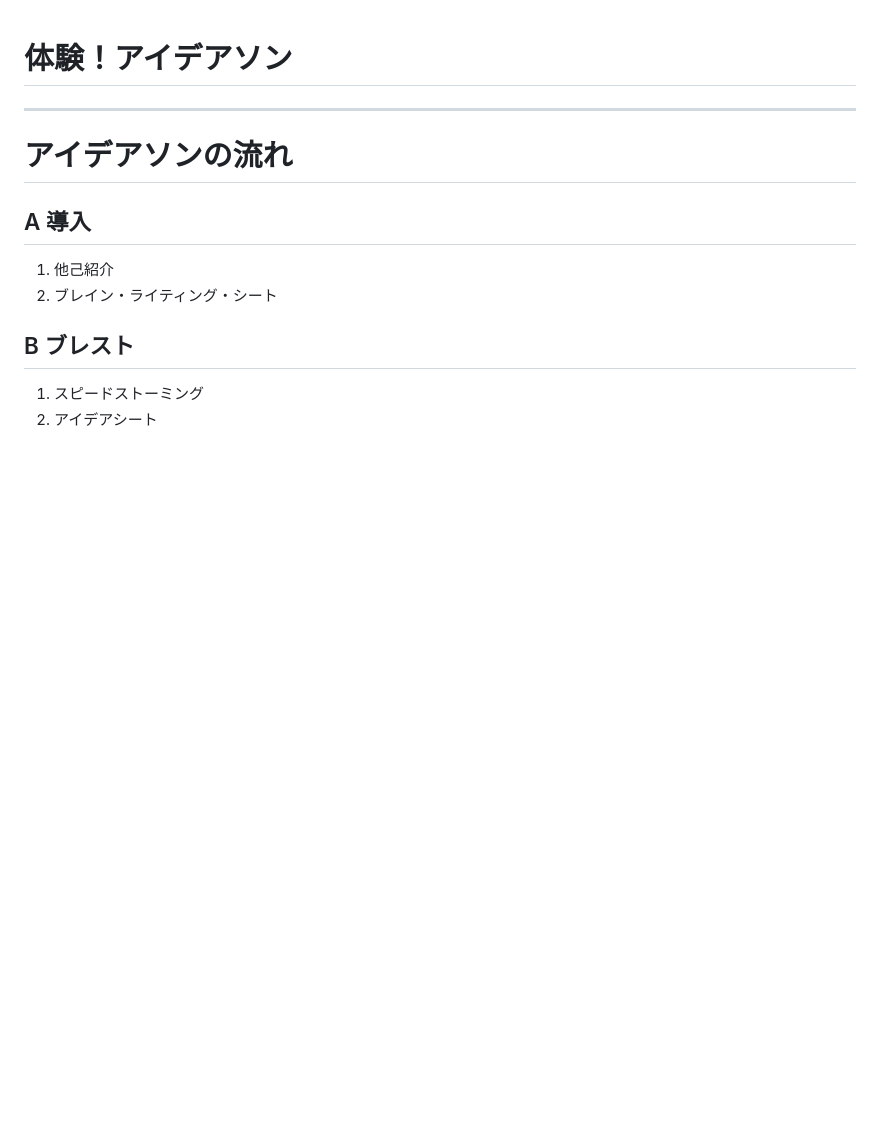
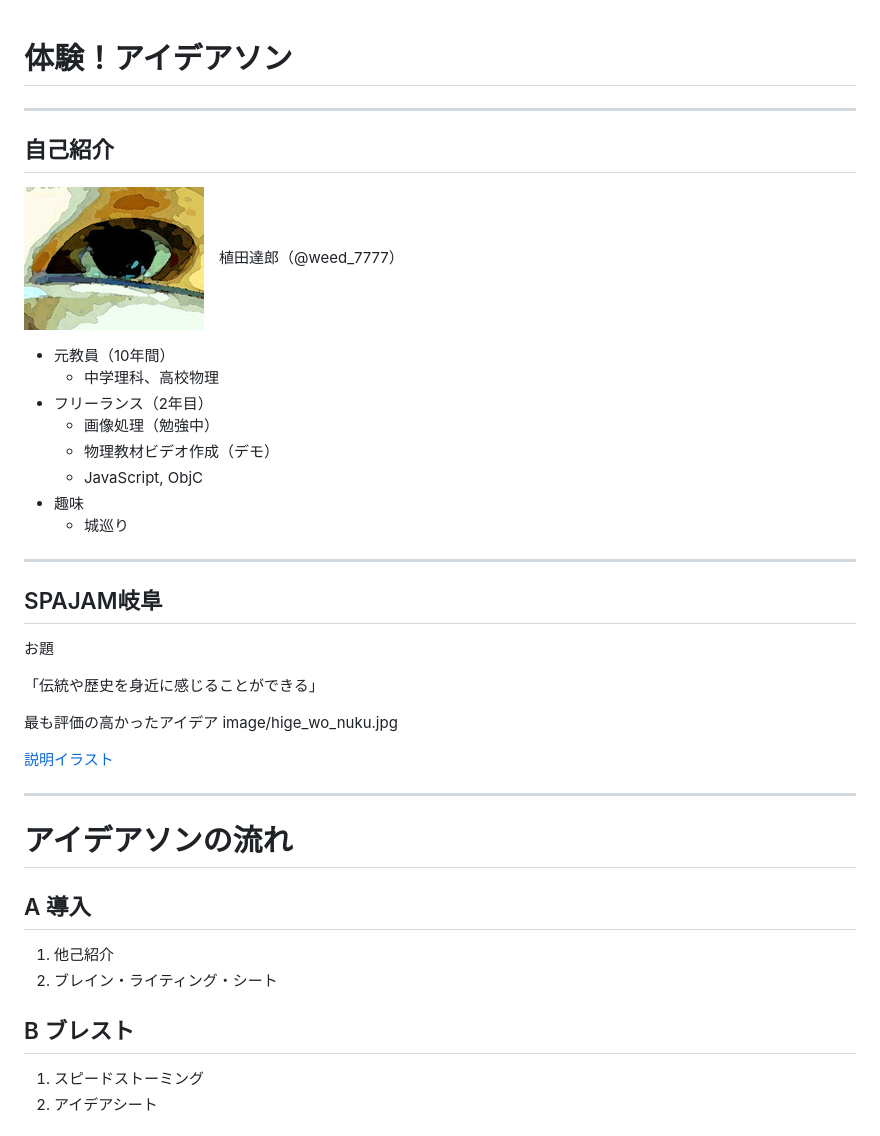
Before and after one commit to tatsuro-ueda/ideathon-workshop_p160604, a Markdown page: README.md, the part around the change. Rendered like a GitHub page; pictures changed too: image/weed.jpg (added); blank space fills up the shorter version.

Commit message:
➕自己紹介

```diff
--- a/README.md
+++ b/README.md
@@ -1,4 +1,32 @@
 # 体験！アイデアソン
+
+---
+
+## 自己紹介
+
+![Weed](image/weed.jpg)　植田達郎（@weed_7777）
+
+- 元教員（10年間）
+  - 中学理科、高校物理
+- フリーランス（2年目）
+  - 画像処理（勉強中）
+  - 物理教材ビデオ作成（デモ）
+  - JavaScript, ObjC
+- 趣味
+  - 城巡り
+
+---
+
+## SPAJAM岐阜
+
+お題
+
+「伝統や歴史を身近に感じることができる」
+
+最も評価の高かったアイデア
+image/hige_wo_nuku.jpg
+
+[説明イラスト](image/hige_wo_nuku_detail.jpg)
 
 ---
 
```
Also changed, not shown: image/hige_wo_nuku.jpg (renamed from images/ひげをぬく.jpg), image/hige_wo_nuku_detail.png (renamed from images/ひげをぬく詳細.png).
